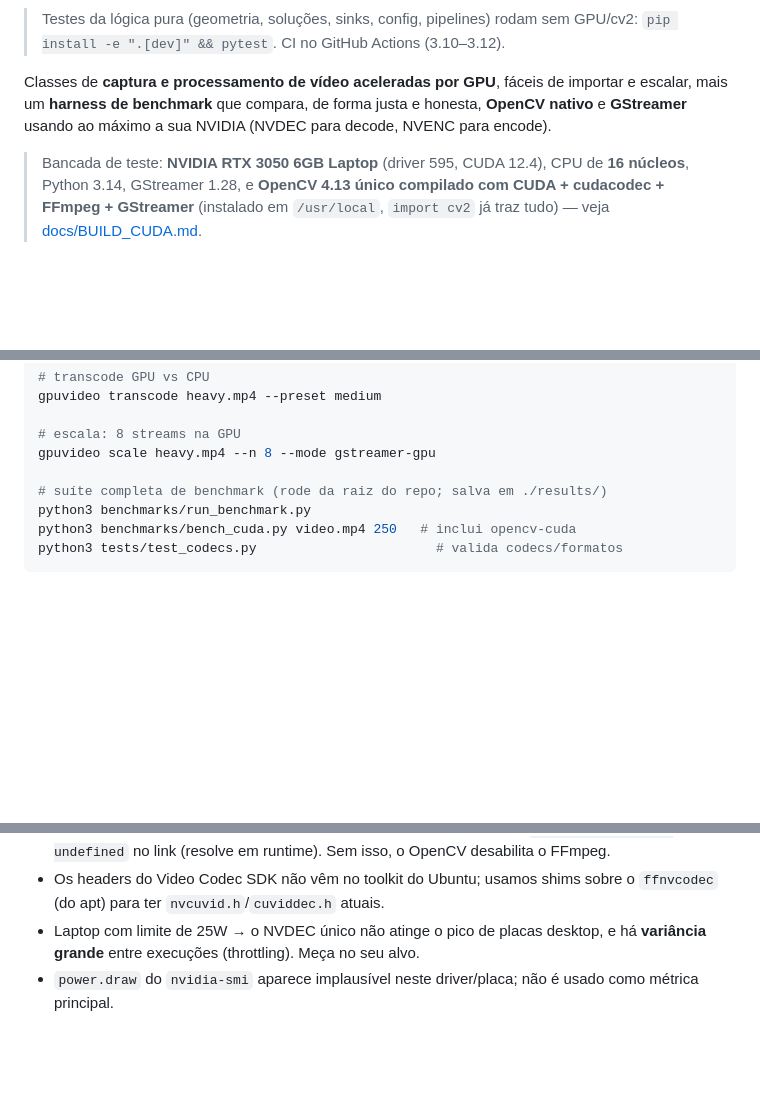
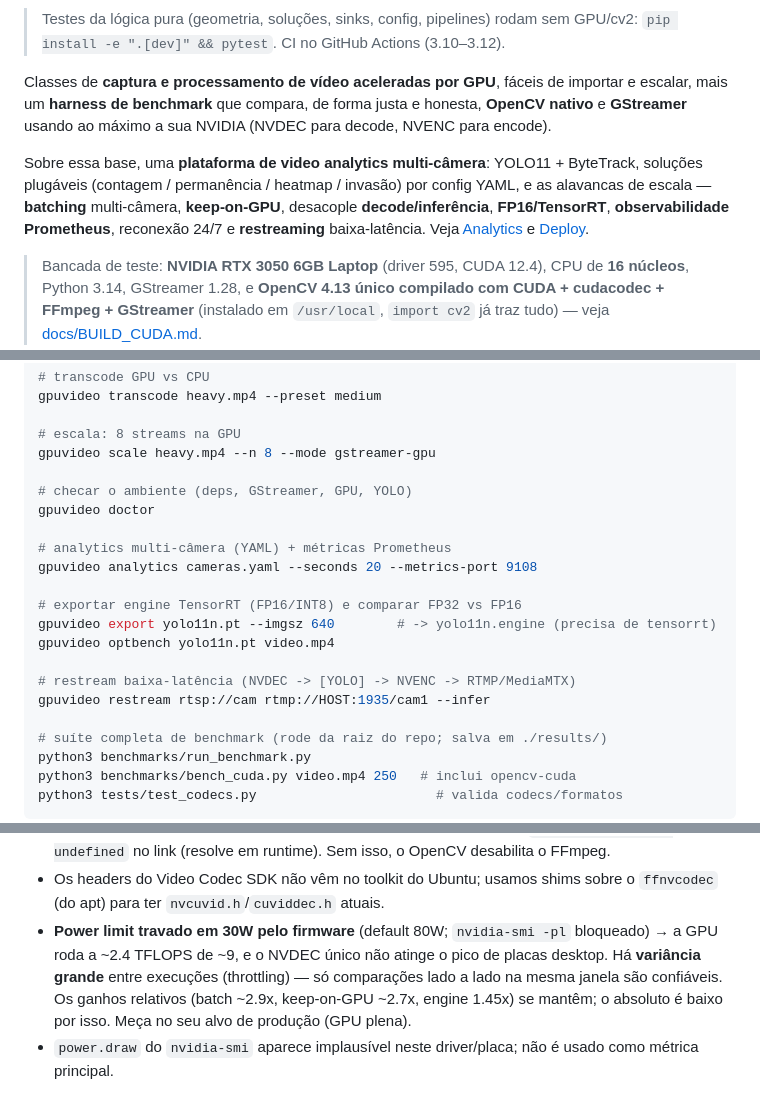
Before and after one commit to Rasantis/opencv_gpu_otimization, a Markdown page: README.md, 3 parts joined by grey strips. Drawn GitHub-style; blank space fills up the shorter version.

```diff
--- a/README.md
+++ b/README.md
@@ -9,6 +9,13 @@ Classes de **captura e processamento de vídeo aceleradas por GPU**, fáceis de
 importar e escalar, mais um **harness de benchmark** que compara, de forma
 justa e honesta, **OpenCV nativo** e **GStreamer** usando ao máximo a sua
 NVIDIA (NVDEC para decode, NVENC para encode).
+
+Sobre essa base, uma **plataforma de video analytics multi-câmera**: YOLO11 +
+ByteTrack, soluções plugáveis (contagem / permanência / heatmap / invasão) por
+config YAML, e as alavancas de escala — **batching** multi-câmera, **keep-on-GPU**,
+desacople **decode/inferência**, **FP16/TensorRT**, **observabilidade Prometheus**,
+reconexão 24/7 e **restreaming** baixa-latência. Veja [Analytics](#analytics-tracking--soluções-contagem--permanência--heatmap--invasão)
+e [Deploy](#deploy-restreaming-em-tempo-real).
 
 > Bancada de teste: **NVIDIA RTX 3050 6GB Laptop** (driver 595, CUDA 12.4),
 > CPU de **16 núcleos**, Python 3.14, GStreamer 1.28, e **OpenCV 4.13 único
@@ -380,6 +422,19 @@ gpuvideo transcode heavy.mp4 --preset medium
 
 # escala: 8 streams na GPU
 gpuvideo scale heavy.mp4 --n 8 --mode gstreamer-gpu
+
+# checar o ambiente (deps, GStreamer, GPU, YOLO)
+gpuvideo doctor
+
+# analytics multi-câmera (YAML) + métricas Prometheus
+gpuvideo analytics cameras.yaml --seconds 20 --metrics-port 9108
+
+# exportar engine TensorRT (FP16/INT8) e comparar FP32 vs FP16
+gpuvideo export yolo11n.pt --imgsz 640        # -> yolo11n.engine (precisa de tensorrt)
+gpuvideo optbench yolo11n.pt video.mp4
+
+# restream baixa-latência (NVDEC -> [YOLO] -> NVENC -> RTMP/MediaMTX)
+gpuvideo restream rtsp://cam rtmp://HOST:1935/cam1 --infer
 
 # suíte completa de benchmark (rode da raiz do repo; salva em ./results/)
 python3 benchmarks/run_benchmark.py
@@ -697,7 +761,11 @@ pip install dist/gpuvideo-0.1.0-py3-none-any.whl
   OpenCV desabilita o FFmpeg.
 - Os headers do Video Codec SDK não vêm no toolkit do Ubuntu; usamos shims sobre
   o `ffnvcodec` (do apt) para ter `nvcuvid.h`/`cuviddec.h` atuais.
-- Laptop com limite de 25W → o NVDEC único não atinge o pico de placas desktop,
-  e há **variância grande** entre execuções (throttling). Meça no seu alvo.
+- **Power limit travado em 30W pelo firmware** (default 80W; `nvidia-smi -pl`
+  bloqueado) → a GPU roda a ~2.4 TFLOPS de ~9, e o NVDEC único não atinge o pico
+  de placas desktop. Há **variância grande** entre execuções (throttling) — só
+  comparações lado a lado na mesma janela são confiáveis. Os ganhos relativos
+  (batch ~2.9x, keep-on-GPU ~2.7x, engine 1.45x) se mantêm; o absoluto é baixo
+  por isso. Meça no seu alvo de produção (GPU plena).
 - `power.draw` do `nvidia-smi` aparece implausível neste driver/placa; não é
   usado como métrica principal.
```
Also changed, not shown: other parts of README.md (+45 -1 lines).
